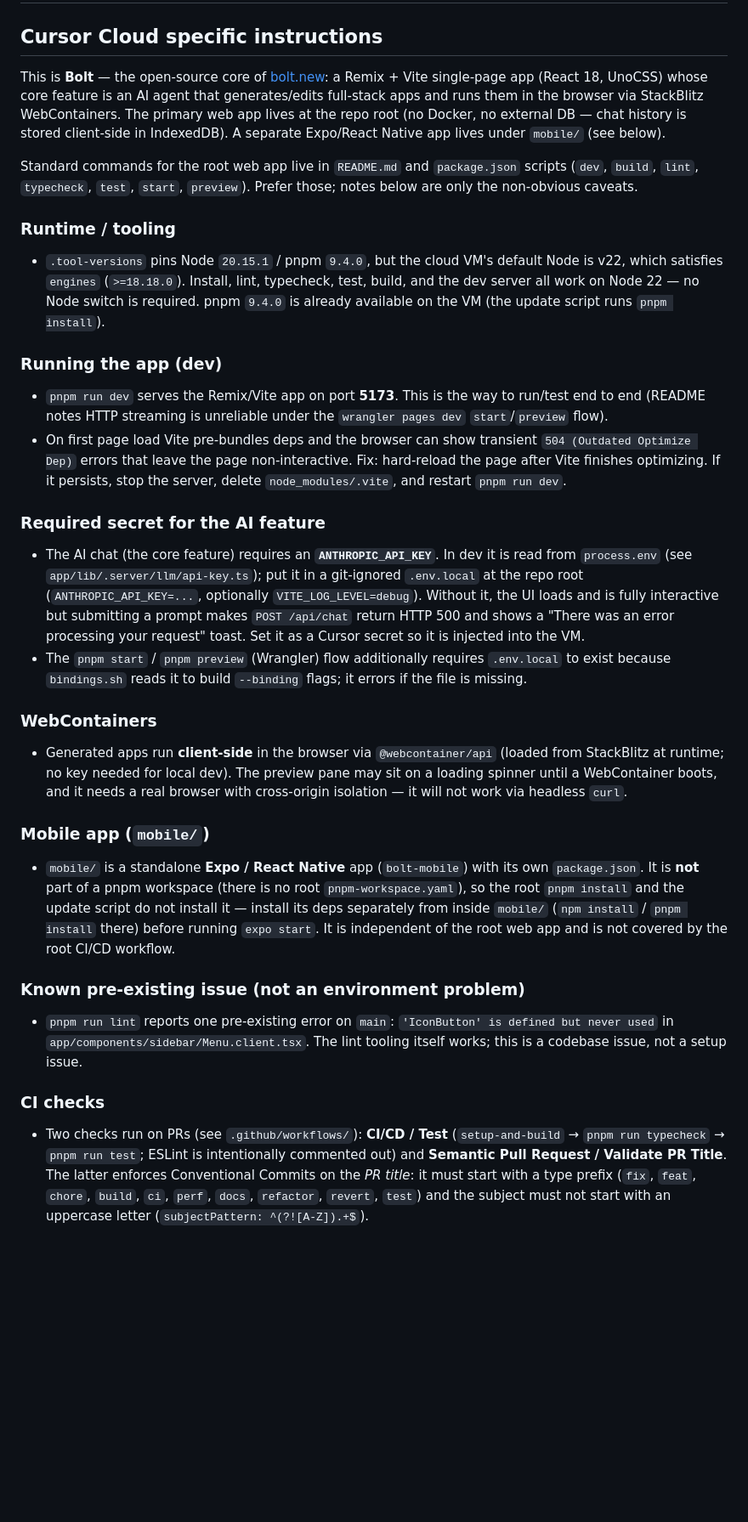
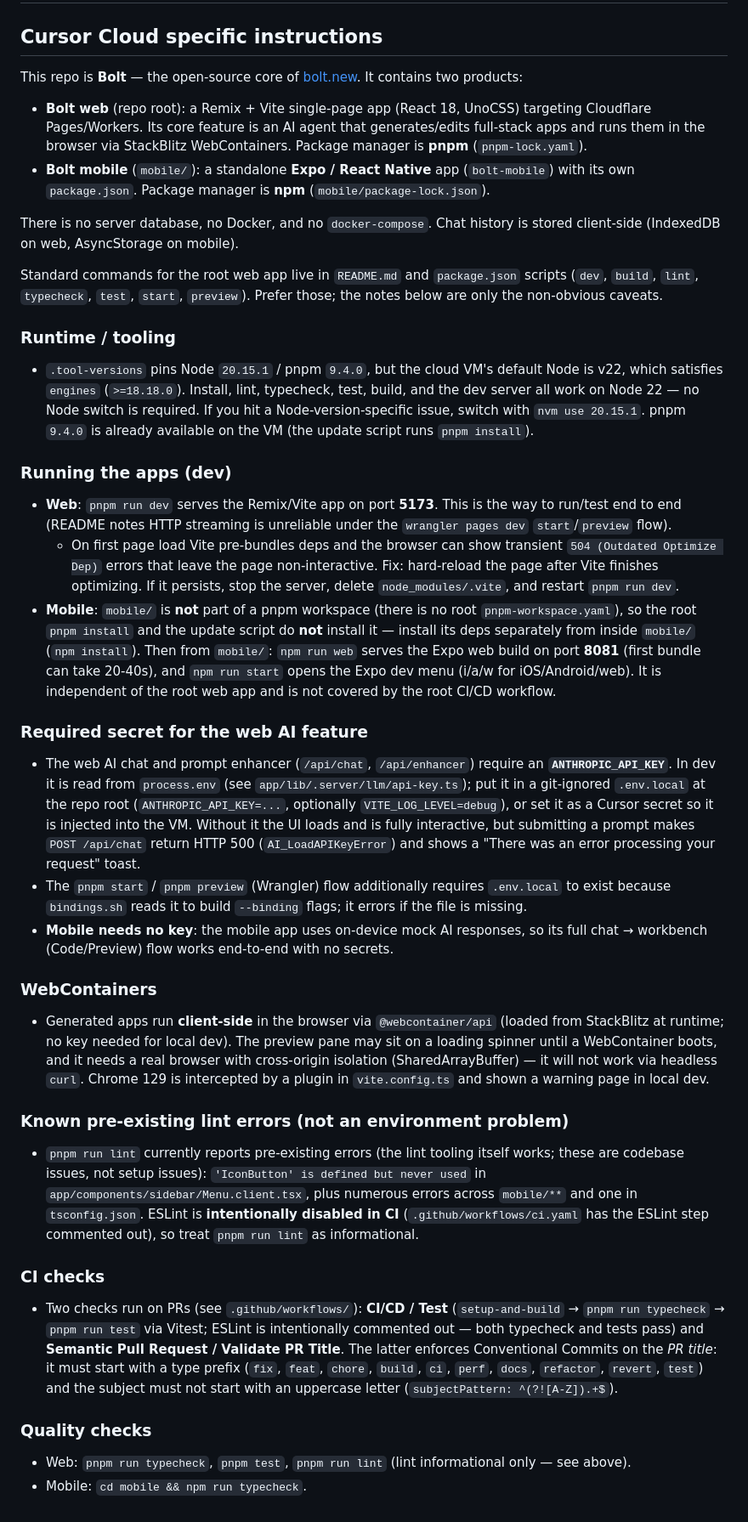
Before and after one commit to alexdev3x/Boltnew, a Markdown page: AGENTS.md, the part around the change. Shown at 85% size. Drawn GitHub-style; blank space fills up the shorter version.

Commit message:
docs: add AGENTS.md with Cursor Cloud dev environment instructions (#5)
Co-authored-by: Cursor Agent <cursoragent@cursor.com>
Co-authored-by: Deven J. <alexdev3x@users.noreply.github.com>
Co-authored-by: copilot-swe-agent[bot] <198982749+Copilot@users.noreply.github.com>

```diff
--- a/AGENTS.md
+++ b/AGENTS.md
@@ -2,29 +2,44 @@
 
 ## Cursor Cloud specific instructions
 
-This is **Bolt** — the open-source core of [bolt.new](https://bolt.new): a Remix + Vite single-page app (React 18, UnoCSS) whose core feature is an AI agent that generates/edits full-stack apps and runs them in the browser via StackBlitz WebContainers. The primary web app lives at the repo root (no Docker, no external DB — chat history is stored client-side in IndexedDB). A separate Expo/React Native app lives under `mobile/` (see below).
+This repo is **Bolt** — the open-source core of [bolt.new](https://bolt.new). It contains two products:
 
-Standard commands for the root web app live in `README.md` and `package.json` scripts (`dev`, `build`, `lint`, `typecheck`, `test`, `start`, `preview`). Prefer those; notes below are only the non-obvious caveats.
+- **Bolt web** (repo root): a Remix + Vite single-page app (React 18, UnoCSS) targeting Cloudflare Pages/Workers. Its core feature is an AI agent that generates/edits full-stack apps and runs them in the browser via StackBlitz WebContainers. Package manager is **pnpm** (`pnpm-lock.yaml`).
+- **Bolt mobile** (`mobile/`): a standalone **Expo / React Native** app (`bolt-mobile`) with its own `package.json`. Package manager is **npm** (`mobile/package-lock.json`).
+
+There is no server database, no Docker, and no `docker-compose`. Chat history is stored client-side (IndexedDB on web, AsyncStorage on mobile).
+
+Standard commands for the root web app live in `README.md` and `package.json` scripts (`dev`, `build`, `lint`, `typecheck`, `test`, `start`, `preview`). Prefer those; the notes below are only the non-obvious caveats.
 
 ### Runtime / tooling
-- `.tool-versions` pins Node `20.15.1` / pnpm `9.4.0`, but the cloud VM's default Node is v22, which satisfies `engines` (`>=18.18.0`). Install, lint, typecheck, test, build, and the dev server all work on Node 22 — no Node switch is required. pnpm `9.4.0` is already available on the VM (the update script runs `pnpm install`).
 
-### Running the app (dev)
-- `pnpm run dev` serves the Remix/Vite app on port **5173**. This is the way to run/test end to end (README notes HTTP streaming is unreliable under the `wrangler pages dev` `start`/`preview` flow).
-- On first page load Vite pre-bundles deps and the browser can show transient `504 (Outdated Optimize Dep)` errors that leave the page non-interactive. Fix: hard-reload the page after Vite finishes optimizing. If it persists, stop the server, delete `node_modules/.vite`, and restart `pnpm run dev`.
+- `.tool-versions` pins Node `20.15.1` / pnpm `9.4.0`, but the cloud VM's default Node is v22, which satisfies `engines` (`>=18.18.0`). Install, lint, typecheck, test, build, and the dev server all work on Node 22 — no Node switch is required. If you hit a Node-version-specific issue, switch with `nvm use 20.15.1`. pnpm `9.4.0` is already available on the VM (the update script runs `pnpm install`).
 
-### Required secret for the AI feature
-- The AI chat (the core feature) requires an **`ANTHROPIC_API_KEY`**. In dev it is read from `process.env` (see `app/lib/.server/llm/api-key.ts`); put it in a git-ignored `.env.local` at the repo root (`ANTHROPIC_API_KEY=...`, optionally `VITE_LOG_LEVEL=debug`). Without it, the UI loads and is fully interactive but submitting a prompt makes `POST /api/chat` return HTTP 500 and shows a "There was an error processing your request" toast. Set it as a Cursor secret so it is injected into the VM.
+### Running the apps (dev)
+
+- **Web**: `pnpm run dev` serves the Remix/Vite app on port **5173**. This is the way to run/test end to end (README notes HTTP streaming is unreliable under the `wrangler pages dev` `start`/`preview` flow).
+  - On first page load Vite pre-bundles deps and the browser can show transient `504 (Outdated Optimize Dep)` errors that leave the page non-interactive. Fix: hard-reload the page after Vite finishes optimizing. If it persists, stop the server, delete `node_modules/.vite`, and restart `pnpm run dev`.
+- **Mobile**: `mobile/` is **not** part of a pnpm workspace (there is no root `pnpm-workspace.yaml`), so the root `pnpm install` and the update script do **not** install it — install its deps separately from inside `mobile/` (`npm install`). Then from `mobile/`: `npm run web` serves the Expo web build on port **8081** (first bundle can take 20-40s), and `npm run start` opens the Expo dev menu (i/a/w for iOS/Android/web). It is independent of the root web app and is not covered by the root CI/CD workflow.
+
+### Required secret for the web AI feature
+
+- The web AI chat and prompt enhancer (`/api/chat`, `/api/enhancer`) require an **`ANTHROPIC_API_KEY`**. In dev it is read from `process.env` (see `app/lib/.server/llm/api-key.ts`); put it in a git-ignored `.env.local` at the repo root (`ANTHROPIC_API_KEY=...`, optionally `VITE_LOG_LEVEL=debug`), or set it as a Cursor secret so it is injected into the VM. Without it the UI loads and is fully interactive, but submitting a prompt makes `POST /api/chat` return HTTP 500 (`AI_LoadAPIKeyError`) and shows a "There was an error processing your request" toast.
 - The `pnpm start` / `pnpm preview` (Wrangler) flow additionally requires `.env.local` to exist because `bindings.sh` reads it to build `--binding` flags; it errors if the file is missing.
+- **Mobile needs no key**: the mobile app uses on-device mock AI responses, so its full chat → workbench (Code/Preview) flow works end-to-end with no secrets.
 
 ### WebContainers
-- Generated apps run **client-side** in the browser via `@webcontainer/api` (loaded from StackBlitz at runtime; no key needed for local dev). The preview pane may sit on a loading spinner until a WebContainer boots, and it needs a real browser with cross-origin isolation — it will not work via headless `curl`.
 
-### Mobile app (`mobile/`)
-- `mobile/` is a standalone **Expo / React Native** app (`bolt-mobile`) with its own `package.json`. It is **not** part of a pnpm workspace (there is no root `pnpm-workspace.yaml`), so the root `pnpm install` and the update script do not install it — install its deps separately from inside `mobile/` (`npm install` / `pnpm install` there) before running `expo start`. It is independent of the root web app and is not covered by the root CI/CD workflow.
+- Generated apps run **client-side** in the browser via `@webcontainer/api` (loaded from StackBlitz at runtime; no key needed for local dev). The preview pane may sit on a loading spinner until a WebContainer boots, and it needs a real browser with cross-origin isolation (SharedArrayBuffer) — it will not work via headless `curl`. Chrome 129 is intercepted by a plugin in `vite.config.ts` and shown a warning page in local dev.
 
-### Known pre-existing issue (not an environment problem)
-- `pnpm run lint` reports one pre-existing error on `main`: `'IconButton' is defined but never used` in `app/components/sidebar/Menu.client.tsx`. The lint tooling itself works; this is a codebase issue, not a setup issue.
+### Known pre-existing lint errors (not an environment problem)
+
+- `pnpm run lint` currently reports pre-existing errors (the lint tooling itself works; these are codebase issues, not setup issues): `'IconButton' is defined but never used` in `app/components/sidebar/Menu.client.tsx`, plus numerous errors across `mobile/**` and one in `tsconfig.json`. ESLint is **intentionally disabled in CI** (`.github/workflows/ci.yaml` has the ESLint step commented out), so treat `pnpm run lint` as informational.
 
 ### CI checks
-- Two checks run on PRs (see `.github/workflows/`): **CI/CD / Test** (`setup-and-build` → `pnpm run typecheck` → `pnpm run test`; ESLint is intentionally commented out) and **Semantic Pull Request / Validate PR Title**. The latter enforces Conventional Commits on the *PR title*: it must start with a type prefix (`fix`, `feat`, `chore`, `build`, `ci`, `perf`, `docs`, `refactor`, `revert`, `test`) and the subject must not start with an uppercase letter (`subjectPattern: ^(?![A-Z]).+$`).
+
+- Two checks run on PRs (see `.github/workflows/`): **CI/CD / Test** (`setup-and-build` → `pnpm run typecheck` → `pnpm run test` via Vitest; ESLint is intentionally commented out — both typecheck and tests pass) and **Semantic Pull Request / Validate PR Title**. The latter enforces Conventional Commits on the *PR title*: it must start with a type prefix (`fix`, `feat`, `chore`, `build`, `ci`, `perf`, `docs`, `refactor`, `revert`, `test`) and the subject must not start with an uppercase letter (`subjectPattern: ^(?![A-Z]).+$`).
+
+### Quality checks
+
+- Web: `pnpm run typecheck`, `pnpm test`, `pnpm run lint` (lint informational only — see above).
+- Mobile: `cd mobile && npm run typecheck`.
```
